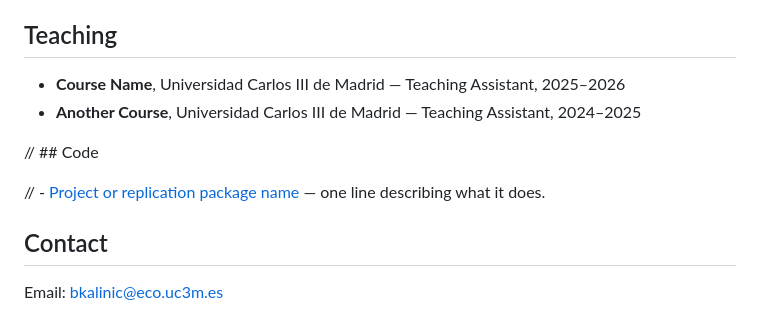
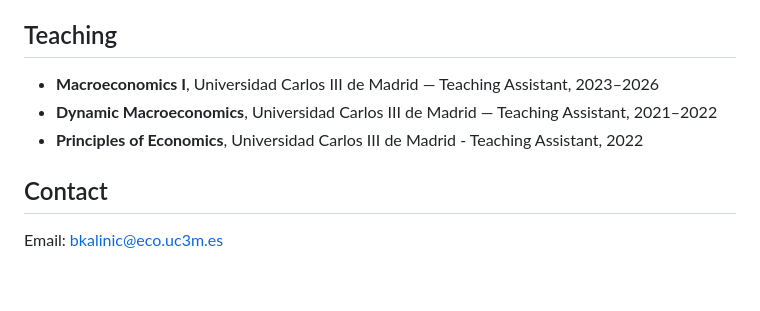
Before and after one commit to Bohdan-Kalinichenko/Bohdan-Kalinichenko.github.io, a Markdown page: content.md, the part around the change. Rendered like a GitHub page; blank space fills up the shorter version.

```diff
--- a/content.md
+++ b/content.md
@@ -24,12 +24,9 @@ You can download my complete CV [here](CV_ENG.pdf).
 
 ## Teaching
 
-- **Course Name**, Universidad Carlos III de Madrid — Teaching Assistant, 2025–2026
-- **Another Course**, Universidad Carlos III de Madrid — Teaching Assistant, 2024–2025
-
-// ## Code
-
-// - [Project or replication package name](https://github.com/Bohdan-Kalinichenko/your-repo) — one line describing what it does.
+- **Macroeconomics I**, Universidad Carlos III de Madrid — Teaching Assistant, 2023–2026
+- **Dynamic Macroeconomics**, Universidad Carlos III de Madrid — Teaching Assistant, 2021–2022
+- **Principles of Economics**, Universidad Carlos III de Madrid - Teaching Assistant, 2022
 
 ## Contact
 
```
